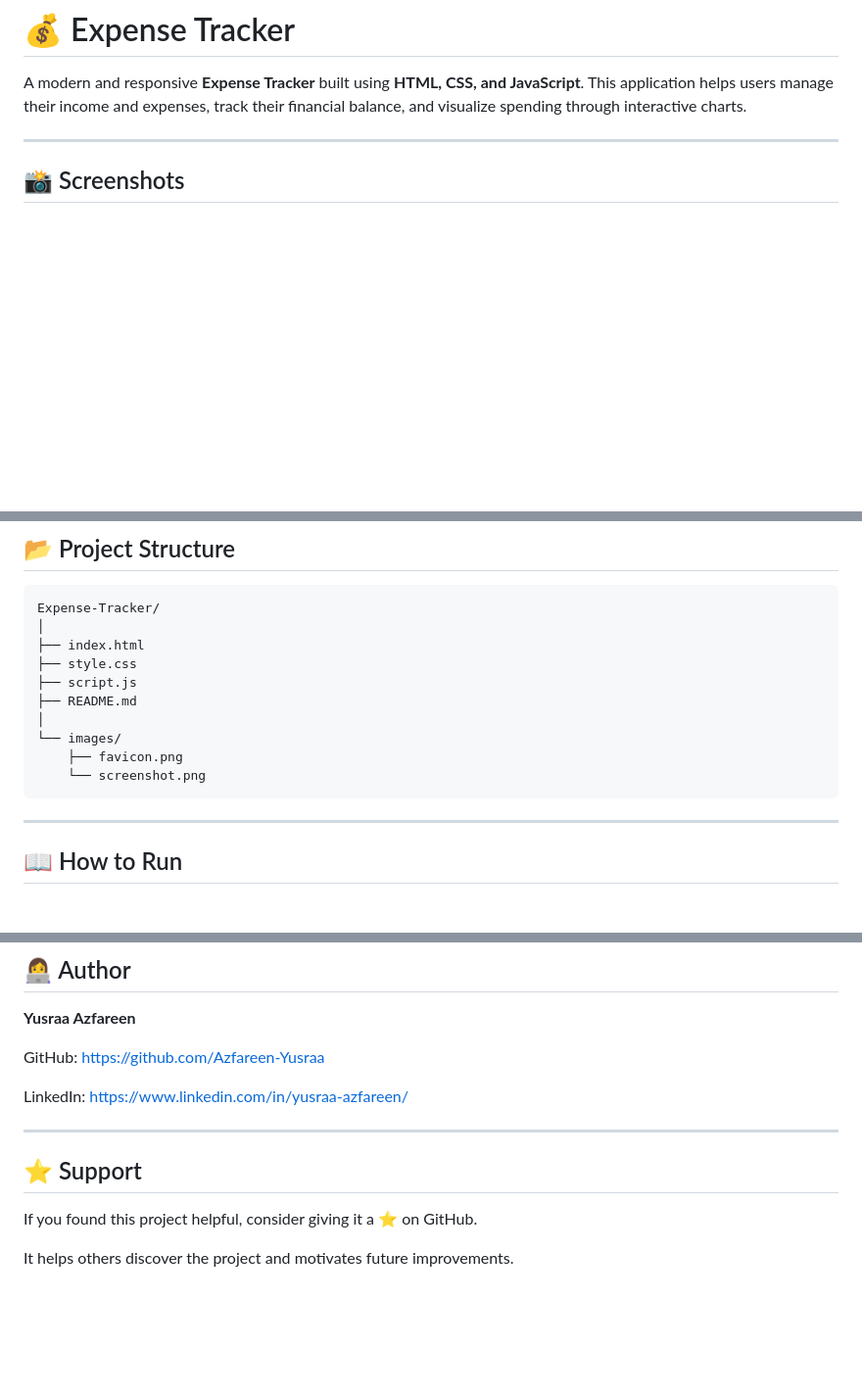
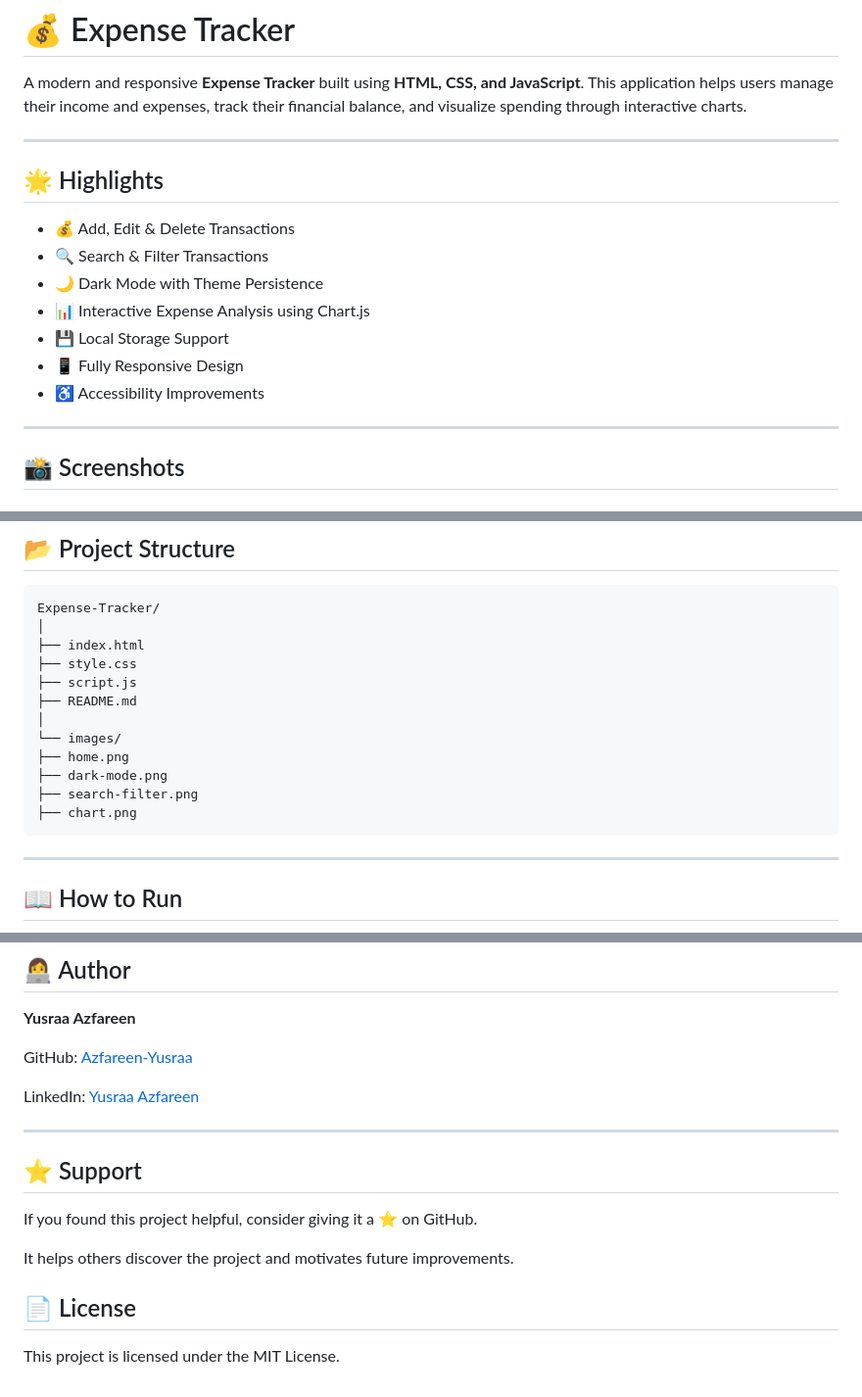
Before and after one commit to Azfareen-Yusraa/Expense-Tracker, a Markdown page: README.md, 3 parts joined by grey strips. Shown at 98% size. Drawn GitHub-style; blank space fills up the shorter version.

Commit message:
Your commit message

````diff
--- a/README.md
+++ b/README.md
@@ -1,6 +1,18 @@
 # 💰 Expense Tracker
 
 A modern and responsive **Expense Tracker** built using **HTML, CSS, and JavaScript**. This application helps users manage their income and expenses, track their financial balance, and visualize spending through interactive charts.
+
+---
+
+## 🌟 Highlights
+
+- 💰 Add, Edit & Delete Transactions
+- 🔍 Search & Filter Transactions
+- 🌙 Dark Mode with Theme Persistence
+- 📊 Interactive Expense Analysis using Chart.js
+- 💾 Local Storage Support
+- 📱 Fully Responsive Design
+- ♿ Accessibility Improvements
 
 ---
 
@@ -74,8 +84,10 @@ Expense-Tracker/
 ├── README.md
 │
 └── images/
-    ├── favicon.png
-    └── screenshot.png
+├── home.png
+├── dark-mode.png
+├── search-filter.png
+├── chart.png
 ```
 
 ---
@@ -187,11 +199,9 @@ Feel free to fork this repository and create a pull request.
 
 **Yusraa Azfareen**
 
-GitHub:
-https://github.com/Azfareen-Yusraa
+GitHub: [Azfareen-Yusraa](https://github.com/Azfareen-Yusraa)
 
-LinkedIn:
-https://www.linkedin.com/in/yusraa-azfareen/
+LinkedIn: [Yusraa Azfareen](https://www.linkedin.com/in/yusraa-azfareen/)
 
 ---
 
@@ -200,3 +210,7 @@ https://www.linkedin.com/in/yusraa-azfareen/
 If you found this project helpful, consider giving it a ⭐ on GitHub.
 
 It helps others discover the project and motivates future improvements.
+
+## 📄 License
+
+This project is licensed under the MIT License.
````
Also changed, not shown: other parts of README.md (+1 -3 lines).
